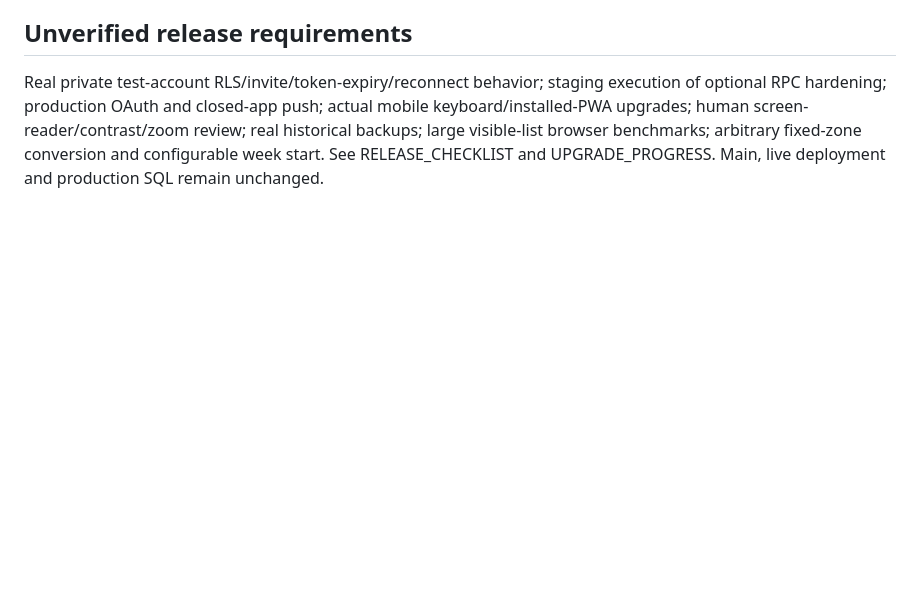
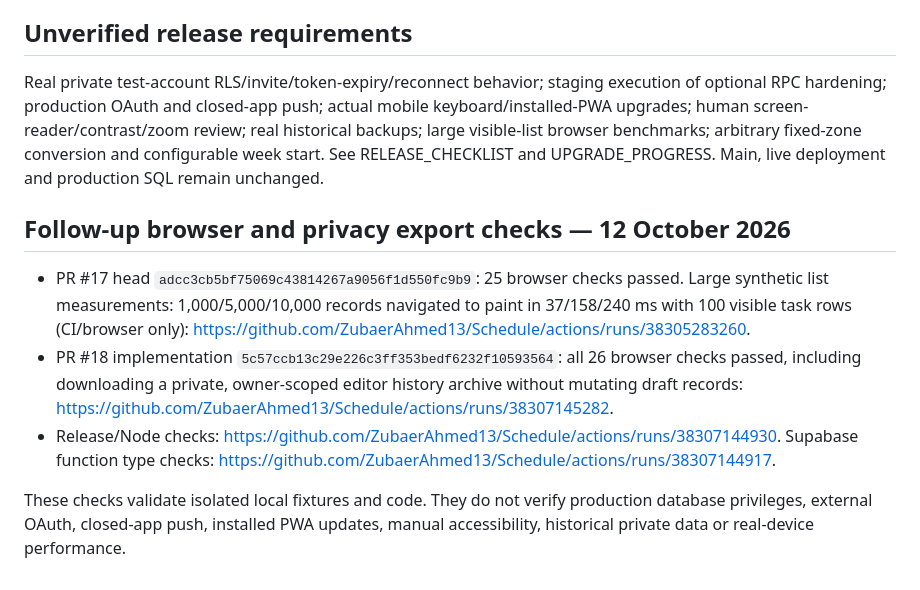
Before and after one commit to ZubaerAhmed13/Schedule, a Markdown page: docs/TEST_REPORT.md, the part around the change. Drawn GitHub-style; blank space fills up the shorter version.

Commit message:
Record follow-up CI and list-performance measurements

```diff
--- a/docs/TEST_REPORT.md
+++ b/docs/TEST_REPORT.md
@@ -38,3 +38,11 @@ Tests use synthetic records and isolated mock Supabase identities/rows. They nev
 ## Unverified release requirements
 
 Real private test-account RLS/invite/token-expiry/reconnect behavior; staging execution of optional RPC hardening; production OAuth and closed-app push; actual mobile keyboard/installed-PWA upgrades; human screen-reader/contrast/zoom review; real historical backups; large visible-list browser benchmarks; arbitrary fixed-zone conversion and configurable week start. See RELEASE_CHECKLIST and UPGRADE_PROGRESS. Main, live deployment and production SQL remain unchanged.
+
+## Follow-up browser and privacy export checks — 12 October 2026
+
+- PR #17 head `adcc3cb5bf75069c43814267a9056f1d550fc9b9`: 25 browser checks passed. Large synthetic list measurements: 1,000/5,000/10,000 records navigated to paint in 37/158/240 ms with 100 visible task rows (CI/browser only): https://github.com/ZubaerAhmed13/Schedule/actions/runs/38305283260.
+- PR #18 implementation `5c57ccb13c29e226c3ff353bedf6232f10593564`: all 26 browser checks passed, including downloading a private, owner-scoped editor history archive without mutating draft records: https://github.com/ZubaerAhmed13/Schedule/actions/runs/38307145282.
+- Release/Node checks: https://github.com/ZubaerAhmed13/Schedule/actions/runs/38307144930. Supabase function type checks: https://github.com/ZubaerAhmed13/Schedule/actions/runs/38307144917.
+
+These checks validate isolated local fixtures and code. They do not verify production database privileges, external OAuth, closed-app push, installed PWA updates, manual accessibility, historical private data or real-device performance.
```
